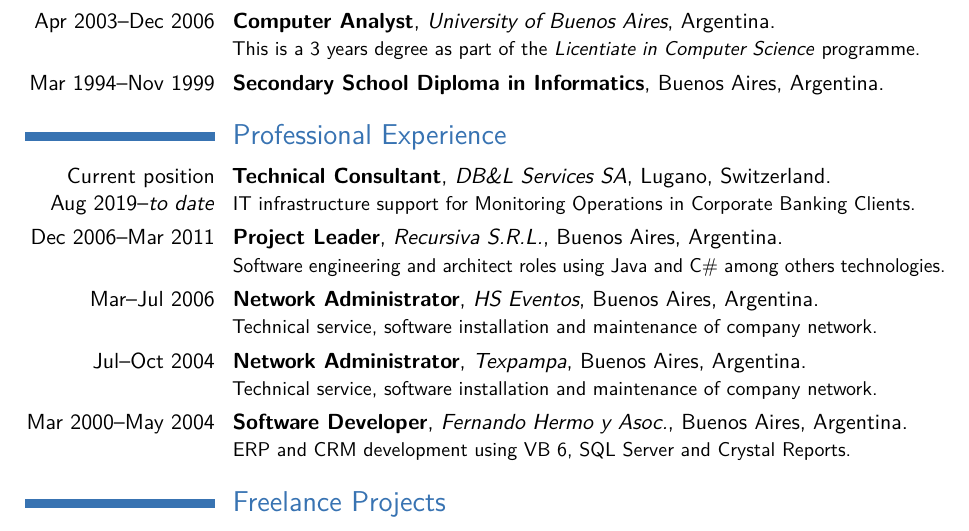
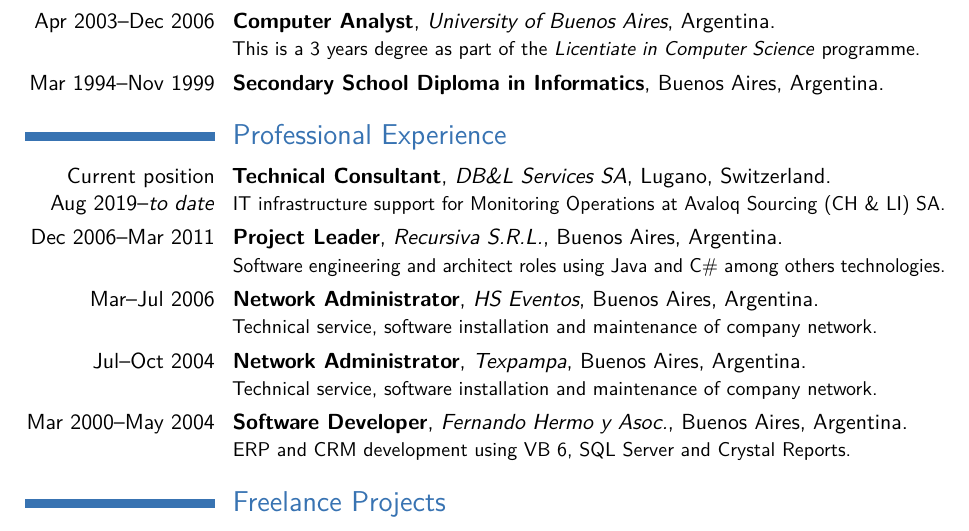
Before and after one commit to acuarica/cv, a LaTeX CV (CV-LuisMastrangelo.tex): part of page 1 of 2, cut so that both start at the same text. Compiled offline with pdfLaTeX.

Commit message:
Revert "Remove Avaloq SSL and use instead Banking Client"
This reverts commit 5b18faa0455627c138d18232cd45b7ac19e1894a.

```diff
--- a/CV-LuisMastrangelo.tex
+++ b/CV-LuisMastrangelo.tex
@@ -35,7 +35,7 @@
 \cventry{Mar 1994--Nov 1999}{Secondary School Diploma in Informatics}{}{Buenos Aires, Argentina}{}{}
 
 \section{Professional Experience}
-\cventry{Current position \\ Aug 2019--\emph{to date}}{Technical Consultant}{DB\&L Services SA}{Lugano, Switzerland}{}{IT infrastructure support for Monitoring Operations in Corporate Banking Clients.}
+\cventry{Current position \\ Aug 2019--\emph{to date}}{Technical Consultant}{DB\&L Services SA}{Lugano, Switzerland}{}{IT infrastructure support for Monitoring Operations at Avaloq Sourcing (CH \& LI) SA.}
 \cventry{Dec 2006--Mar 2011}{Project Leader}{Recursiva S.R.L.}{Buenos Aires, Argentina}{}{Software engineering and architect roles using Java and C\# among others technologies.}
 \cventry{Mar--Jul 2006}{Network Administrator}{HS Eventos}{Buenos Aires, Argentina}{}{Technical service, software installation and maintenance of company network.}
 \cventry{Jul--Oct 2004}{Network Administrator}{Texpampa}{Buenos Aires, Argentina}{}{Technical service, software installation and maintenance of company network.}
```
Also changed, not shown: CV-LuisMastrangelo.pdf.
